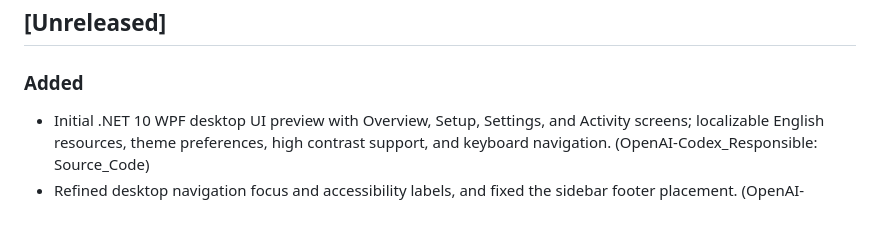
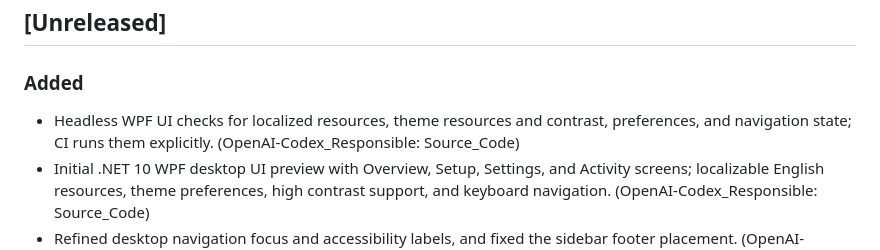
Before and after one commit to SpaceSquare640/Euro_Truck_Simulator_2_Auto_Pilot, a Markdown page: src/content/changelog.md, the part around the change. Rendered like a GitHub page; blank space fills up the shorter version.

Commit message:
docs: sync Change Log from Source_Code@aebb3f1

```diff
--- a/src/content/changelog.md
+++ b/src/content/changelog.md
@@ -5,6 +5,7 @@ All notable changes to this project are documented here and published on the pro
 ## [Unreleased]
 
 ### Added
+- Headless WPF UI checks for localized resources, theme resources and contrast, preferences, and navigation state; CI runs them explicitly. (OpenAI-Codex_Responsible: Source_Code)
 - Initial .NET 10 WPF desktop UI preview with Overview, Setup, Settings, and Activity screens; localizable English resources, theme preferences, high contrast support, and keyboard navigation. (OpenAI-Codex_Responsible: Source_Code)
 - Refined desktop navigation focus and accessibility labels, and fixed the sidebar footer placement. (OpenAI-Codex_Responsible: Source_Code)
 - Repository initialized: `.gitignore`, README, LICENSE (CC BY-NC-SA 4.0), NOTICE. (Anthropic-Claude_Code)
```
